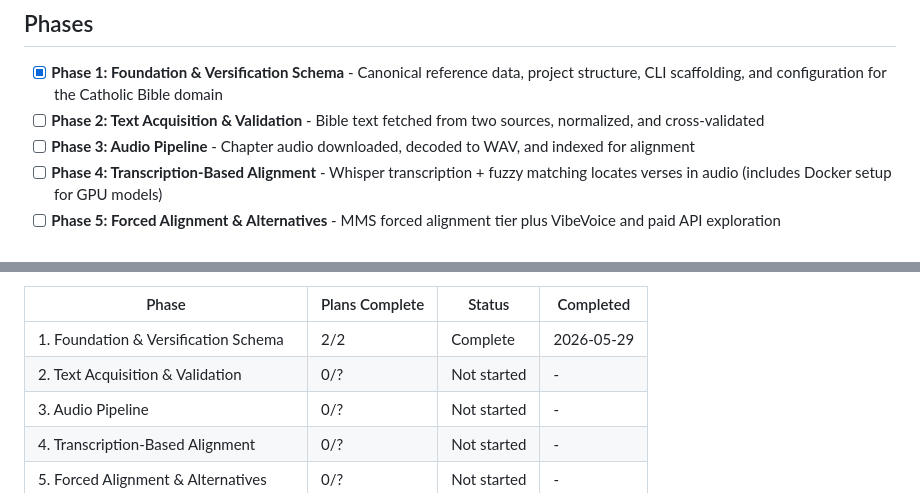
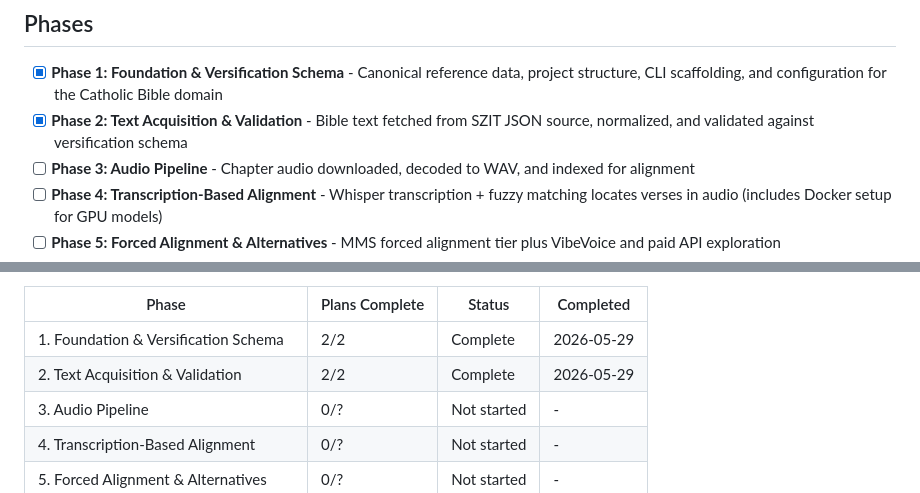
Before and after one commit to oroszgy/biblia-vox, a Markdown page: .planning/ROADMAP.md, 2 parts joined by grey strips. Rendered like a GitHub page.

```diff
--- a/.planning/ROADMAP.md
+++ b/.planning/ROADMAP.md
@@ -9,7 +9,7 @@ Each phase delivers working Typer commands and Taskfile targets. Docker infrastr
 ## Phases
 
 - [x] **Phase 1: Foundation & Versification Schema** - Canonical reference data, project structure, CLI scaffolding, and configuration for the Catholic Bible domain
-- [ ] **Phase 2: Text Acquisition & Validation** - Bible text fetched from two sources, normalized, and cross-validated
+- [x] **Phase 2: Text Acquisition & Validation** - Bible text fetched from SZIT JSON source, normalized, and validated against versification schema
 - [ ] **Phase 3: Audio Pipeline** - Chapter audio downloaded, decoded to WAV, and indexed for alignment
 - [ ] **Phase 4: Transcription-Based Alignment** - Whisper transcription + fuzzy matching locates verses in audio (includes Docker setup for GPU models)
 - [ ] **Phase 5: Forced Alignment & Alternatives** - MMS forced alignment tier plus VibeVoice and paid API exploration
@@ -139,7 +139,7 @@ Phase 1 (Foundation)
 | Phase | Plans Complete | Status | Completed |
 |-------|----------------|--------|-----------|
 | 1. Foundation & Versification Schema | 2/2 | Complete | 2026-05-29 |
-| 2. Text Acquisition & Validation | 0/? | Not started | - |
+| 2. Text Acquisition & Validation | 2/2 | Complete | 2026-05-29 |
 | 3. Audio Pipeline | 0/? | Not started | - |
 | 4. Transcription-Based Alignment | 0/? | Not started | - |
 | 5. Forced Alignment & Alternatives | 0/? | Not started | - |
```
Also changed, not shown: other parts of .planning/ROADMAP.md (+2 -2 lines), .planning/STATE.md (+13 -12 lines).
